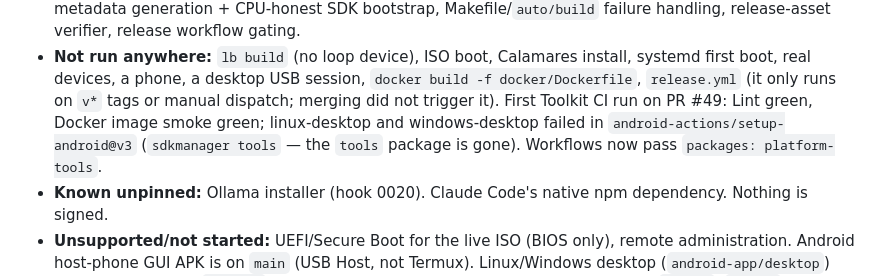
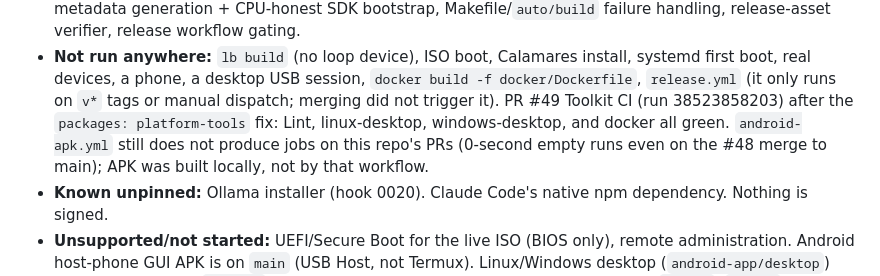
Before and after one commit to Victorious93/rootforge-os, a Markdown page: CLAUDE.md, the part around the change. Rendered like a GitHub page.

Commit message:
Record PR #49 Toolkit CI green after the SDK tools package fix
Lint, linux-desktop, windows-desktop, and docker passed on run
38523858203. android-apk.yml still does not spawn jobs on this
repository (empty 0s runs); the debug APK was built locally.

Co-authored-by: Victorious Labs <Victorious93@users.noreply.github.com>

```diff
--- a/CLAUDE.md
+++ b/CLAUDE.md
@@ -38,9 +38,10 @@ desktop + Docker toolkit are this branch. Not run on a device.
 - **Not run anywhere:** `lb build` (no loop device), ISO boot, Calamares install, systemd
   first boot, real devices, a phone, a desktop USB session, `docker build -f docker/Dockerfile`,
   `release.yml` (it only runs on `v*` tags or manual dispatch; merging did not trigger it).
-  First Toolkit CI run on PR #49: Lint green, Docker image smoke green; linux-desktop
-  and windows-desktop failed in `android-actions/setup-android@v3` (`sdkmanager tools`
-  — the `tools` package is gone). Workflows now pass `packages: platform-tools`.
+  PR #49 Toolkit CI (run 38523858203) after the `packages: platform-tools` fix: Lint,
+  linux-desktop, windows-desktop, and docker all green. `android-apk.yml` still does
+  not produce jobs on this repo's PRs (0-second empty runs even on the #48 merge to
+  main); APK was built locally, not by that workflow.
 - **Known unpinned:** Ollama installer (hook 0020). Claude Code's native npm dependency.
   Nothing is signed.
 - **Unsupported/not started:** UEFI/Secure Boot for the live ISO (BIOS only), remote
```
